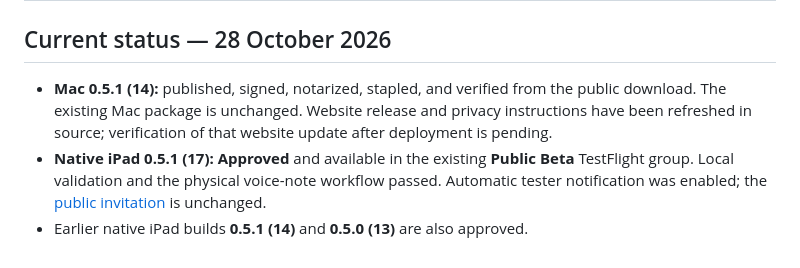
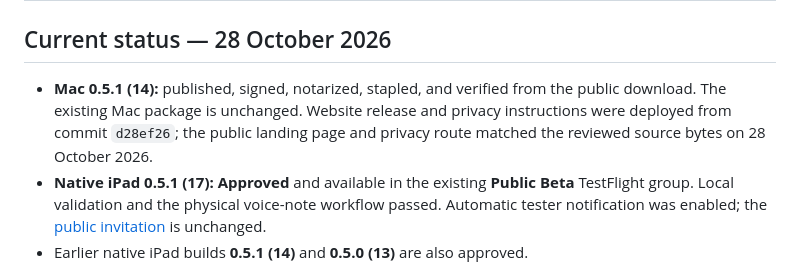
Before and after one commit to MCALLERS/fatty-lumpkin-screenshot-markup-tool, a Markdown page: docs/RELEASE-0.5.1.md, the part around the change. GitHub-like rendering.

Commit message:
Record verified public build 17 website deployment

```diff
--- a/docs/RELEASE-0.5.1.md
+++ b/docs/RELEASE-0.5.1.md
@@ -2,7 +2,7 @@
 
 ## Current status — 28 October 2026
 
-- **Mac 0.5.1 (14):** published, signed, notarized, stapled, and verified from the public download. The existing Mac package is unchanged. Website release and privacy instructions have been refreshed in source; verification of that website update after deployment is pending.
+- **Mac 0.5.1 (14):** published, signed, notarized, stapled, and verified from the public download. The existing Mac package is unchanged. Website release and privacy instructions were deployed from commit `d28ef26`; the public landing page and privacy route matched the reviewed source bytes on 28 October 2026.
 - **Native iPad 0.5.1 (17):** **Approved** and available in the existing **Public Beta** TestFlight group. Local validation and the physical voice-note workflow passed. Automatic tester notification was enabled; the [public invitation](https://testflight.apple.com/join/bFbsKKmV) is unchanged.
 - Earlier native iPad builds **0.5.1 (14)** and **0.5.0 (13)** are also approved.
 - **Full App Store version 1.0:** **Prepare for Submission**. Beta approval does not make this a public App Store release.
```
Also changed, not shown: NativeiPad/LOCAL-BUILD-17.md (+1 -1 lines).
